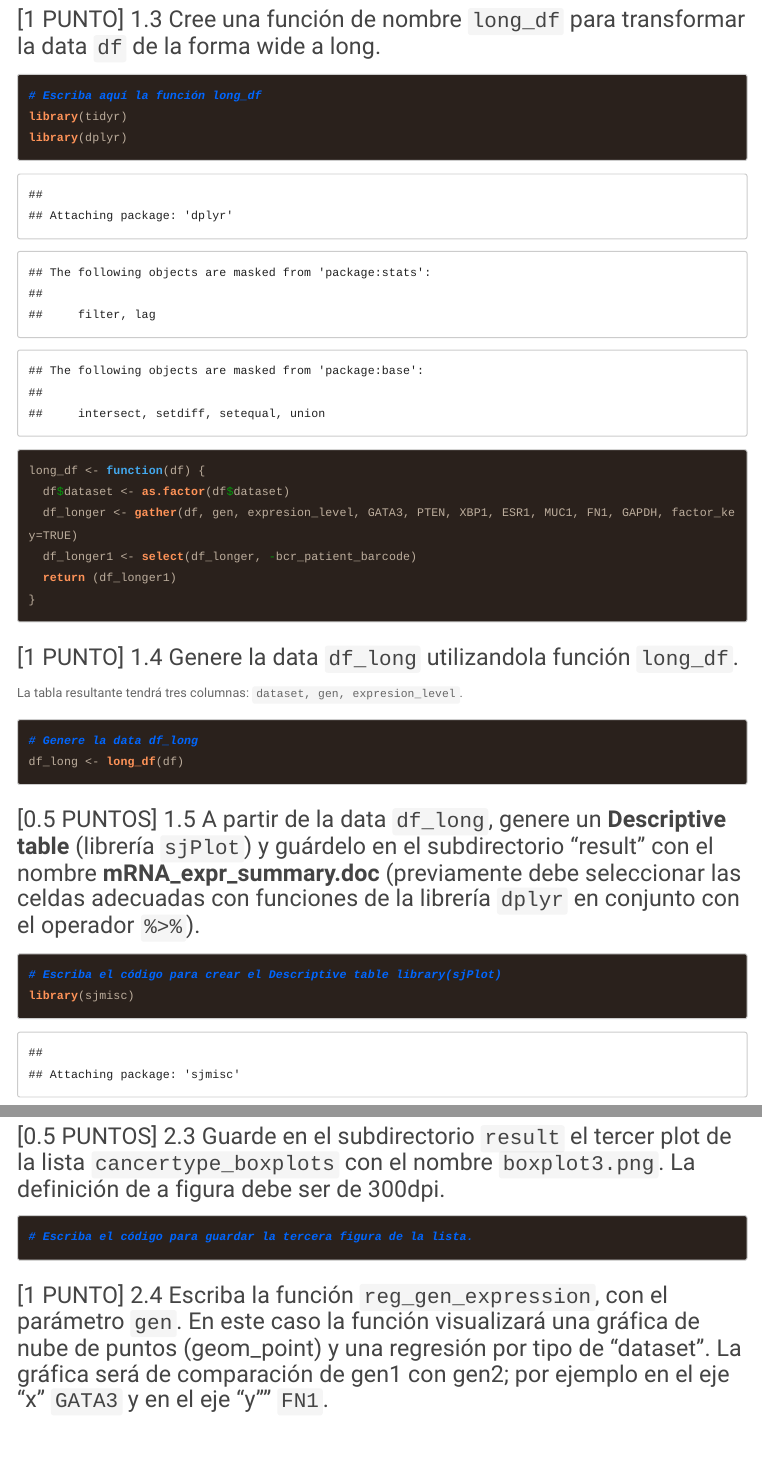
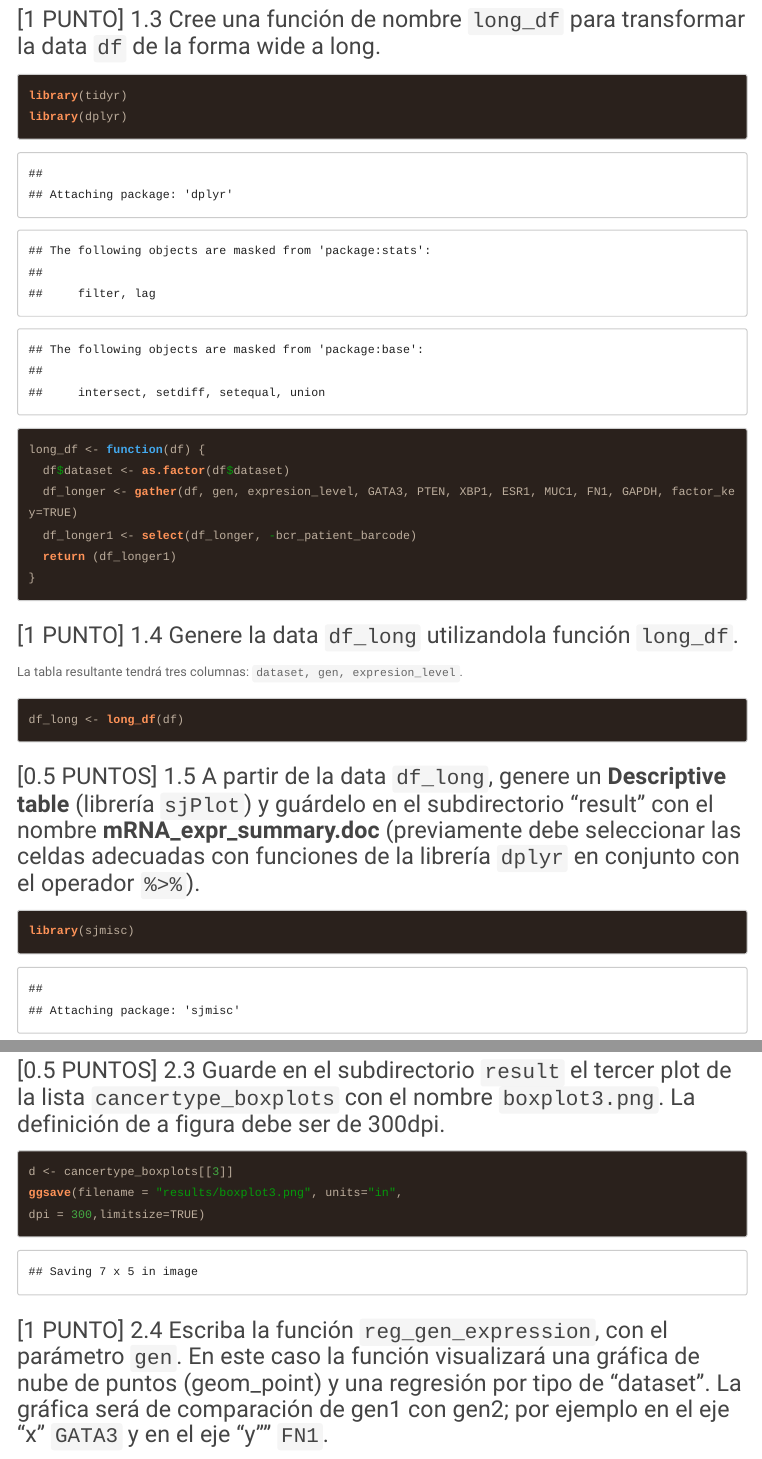
Before and after one commit to RicK771/2021II_GBI6_ExamenFinal, an R Markdown document (2021I_GBI6_ExamenFinal.Rmd): the page in a window 1100 px wide, from 2020 px down, and a second part further down, joined at a grey line. Rendered offline with R 4.5, knitr and Pandoc, with nearby package versions; code that draws random numbers runs with fixed seeds of ours; some code elsewhere in the file could not run offline; menus at the side of the page are left out; long lines of code are wrapped.

Commit message:
Caiza Ricardo ha realizado el ejercicio 2.3
jejeje corrí el código pero no guarde el archivo de R, sorry por los 2 commits extras jajajaja

````diff
--- a/2021I_GBI6_ExamenFinal.Rmd
+++ b/2021I_GBI6_ExamenFinal.Rmd
@@ -90,7 +90,6 @@ df <- read_csv("Data/mRNA_expr.csv")
 ### [1 PUNTO] 1.3 Cree una función de nombre ```long_df``` para transformar la data ```df``` de la forma wide a long.
 
 ```{r funcion_long}
-# Escriba aquí la función long_df
 library(tidyr)
 library(dplyr)
 long_df <- function(df) {
@@ -105,13 +104,11 @@ long_df <- function(df) {
 ### [1 PUNTO] 1.4 Genere la data ```df_long``` utilizandola función ```long_df```.
 La tabla resultante tendrá tres columnas: ```dataset, gen, expresion_level```.
 ```{r df_long}
-# Genere la data df_long
 df_long <- long_df(df)
 ```
 
 ### [0.5 PUNTOS] 1.5 A partir de la data ```df_long```, genere un **Descriptive table** (librería ```sjPlot```) y guárdelo en el subdirectorio "result"  con el nombre **mRNA_expr_summary.doc** (previamente debe seleccionar las celdas adecuadas con funciones de la librería ```dplyr``` en conjunto con el operador ```%>%```).
 ```{r desc_table}
-# Escriba el código para crear el Descriptive table library(sjPlot)
 library(sjmisc)
 library(dplyr)
 filtro <- df_long %>% filter(dataset == "KIPAN") %>% select(2:3)
@@ -156,8 +153,9 @@
 
 ### [0.5 PUNTOS] 2.3 Guarde en el subdirectorio ```result``` el tercer plot de la lista ```cancertype_boxplots``` con el nombre ```boxplot3.png```. La definición de a figura debe ser de 300dpi.
 ```{r boxplot3}
-# Escriba el código para guardar la tercera figura de la lista.
-
+d <- cancertype_boxplots[[3]]
+ggsave(filename = "results/boxplot3.png", units="in",
+dpi = 300,limitsize=TRUE)
 
 ```
 
````
